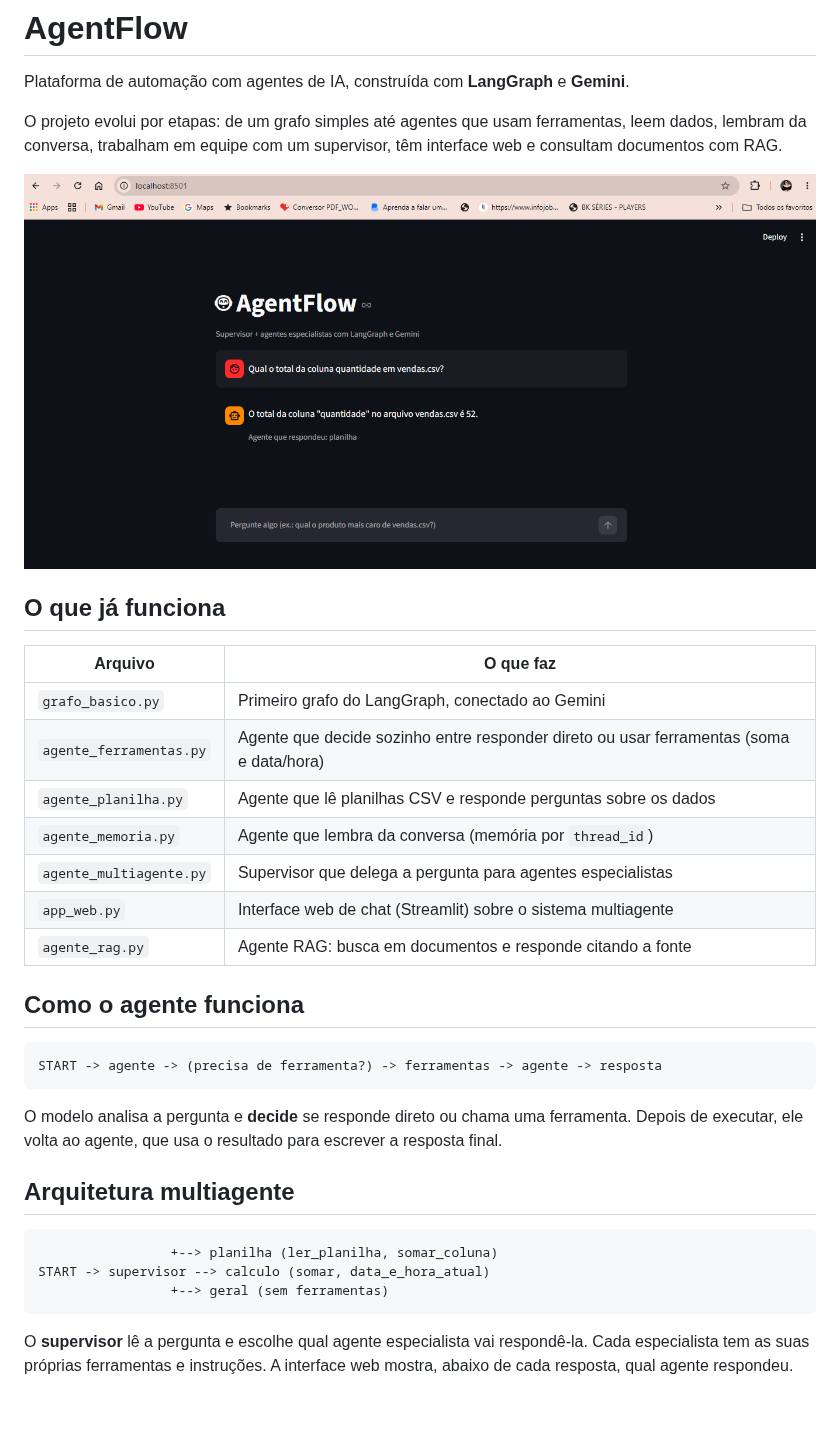
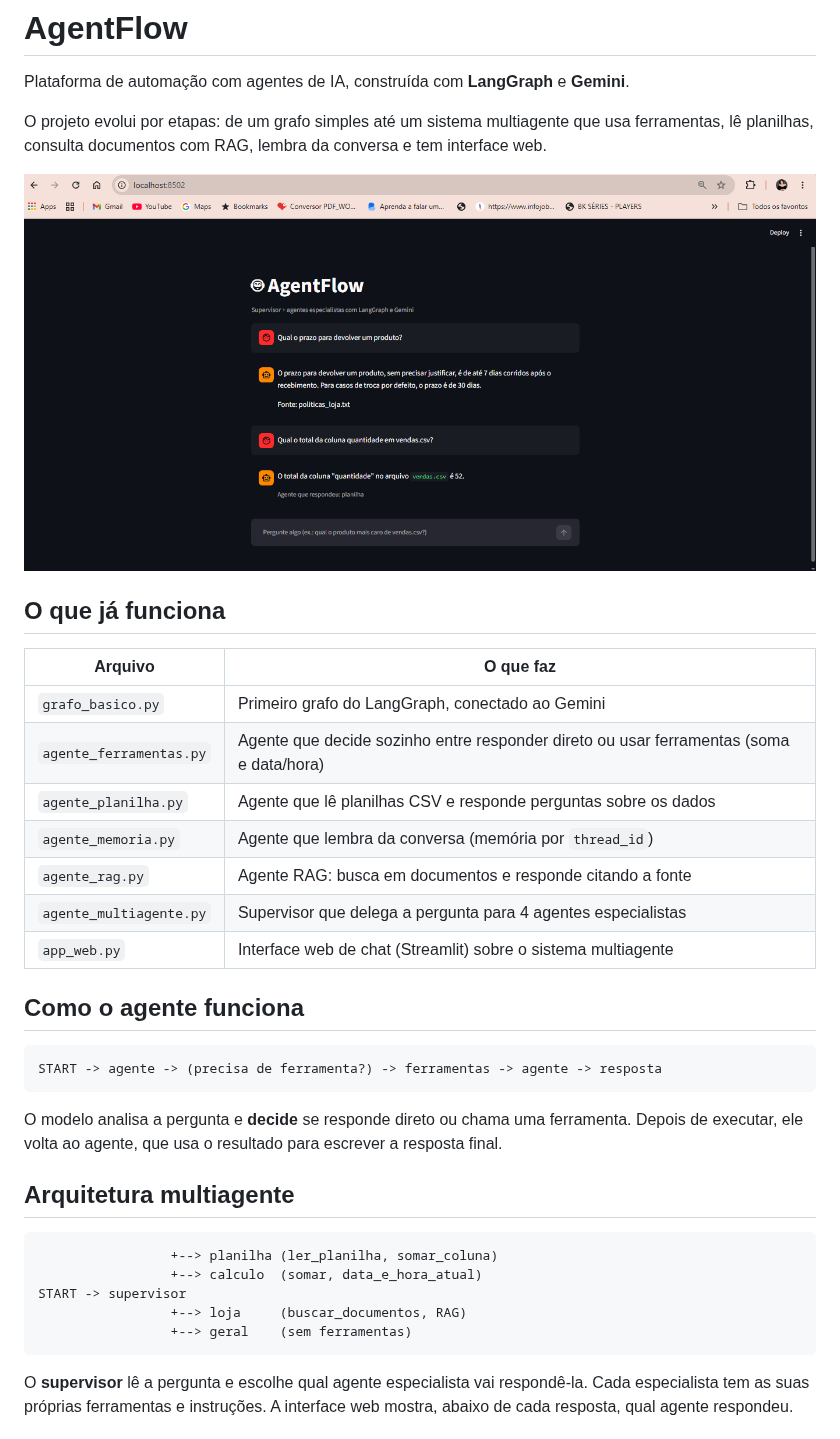
Before and after one commit to kallymeire/agentflow, a Markdown page: README.md, the part around one of its changes. GitHub-like rendering; pictures changed too: docs/demo.png; blank space fills up the shorter version.

Commit message:
feat: RAG integrado ao supervisor multiagente

````diff
--- a/README.md
+++ b/README.md
@@ -2,7 +2,7 @@
 
 Plataforma de automação com agentes de IA, construída com **LangGraph** e **Gemini**.
 
-O projeto evolui por etapas: de um grafo simples até agentes que usam ferramentas, leem dados, lembram da conversa, trabalham em equipe com um supervisor, têm interface web e consultam documentos com RAG.
+O projeto evolui por etapas: de um grafo simples até um sistema multiagente que usa ferramentas, lê planilhas, consulta documentos com RAG, lembra da conversa e tem interface web.
 
 ![Interface do AgentFlow](docs/demo.png)
 
@@ -14,9 +14,9 @@ O projeto evolui por etapas: de um grafo simples até agentes que usam ferrament
 | `agente_ferramentas.py` | Agente que decide sozinho entre responder direto ou usar ferramentas (soma e data/hora) |
 | `agente_planilha.py` | Agente que lê planilhas CSV e responde perguntas sobre os dados |
 | `agente_memoria.py` | Agente que lembra da conversa (memória por `thread_id`) |
-| `agente_multiagente.py` | Supervisor que delega a pergunta para agentes especialistas |
+| `agente_rag.py` | Agente RAG: busca em documentos e responde citando a fonte |
+| `agente_multiagente.py` | Supervisor que delega a pergunta para 4 agentes especialistas |
 | `app_web.py` | Interface web de chat (Streamlit) sobre o sistema multiagente |
-| `agente_rag.py` | Agente RAG: busca em documentos e responde citando a fonte |
 
 ## Como o agente funciona
 
@@ -30,8 +30,10 @@ O modelo analisa a pergunta e **decide** se responde direto ou chama uma ferrame
 
 ```
                  +--> planilha (ler_planilha, somar_coluna)
-START -> supervisor --> calculo (somar, data_e_hora_atual)
-                 +--> geral (sem ferramentas)
+                 +--> calculo  (somar, data_e_hora_atual)
+START -> supervisor
+                 +--> loja     (buscar_documentos, RAG)
+                 +--> geral    (sem ferramentas)
 ```
 
 O **supervisor** lê a pergunta e escolhe qual agente especialista vai respondê-la. Cada especialista tem as suas próprias ferramentas e instruções. A interface web mostra, abaixo de cada resposta, qual agente respondeu.
````
Also changed, not shown: other parts of README.md (+107 -1 lines), 1 other file.
